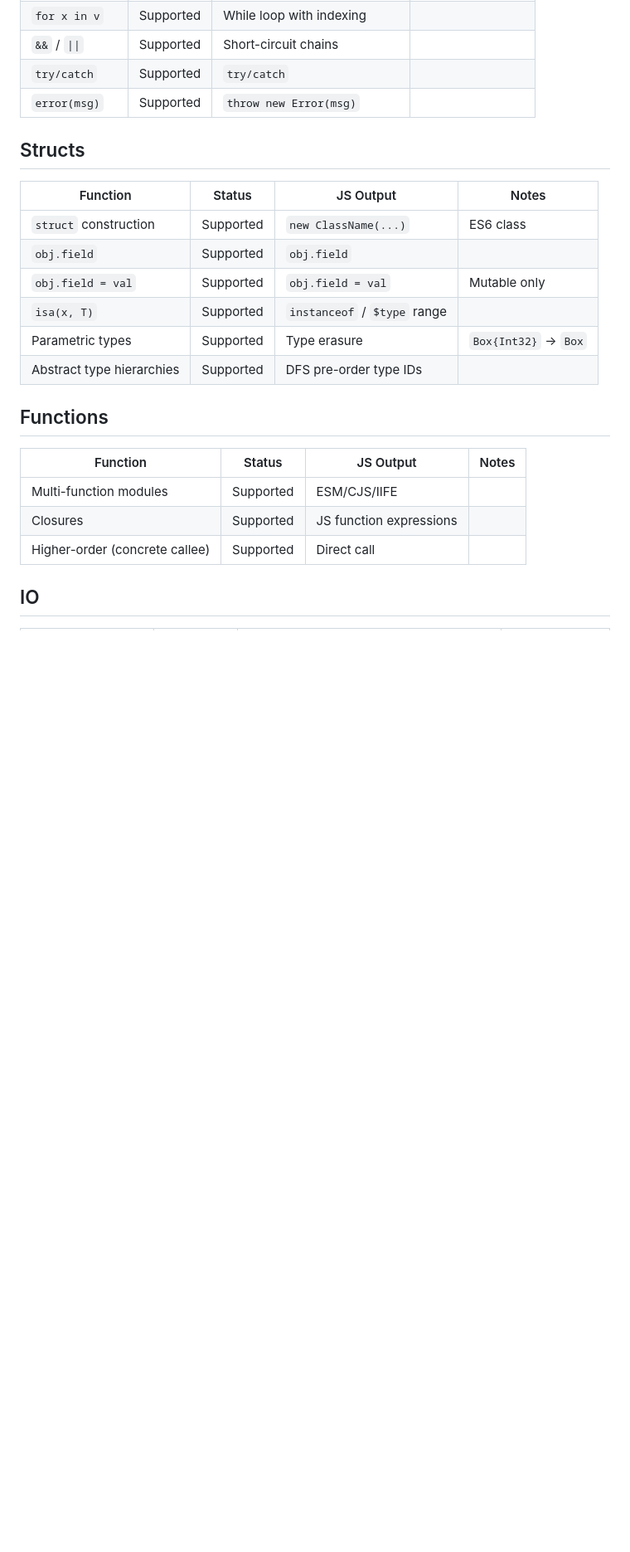
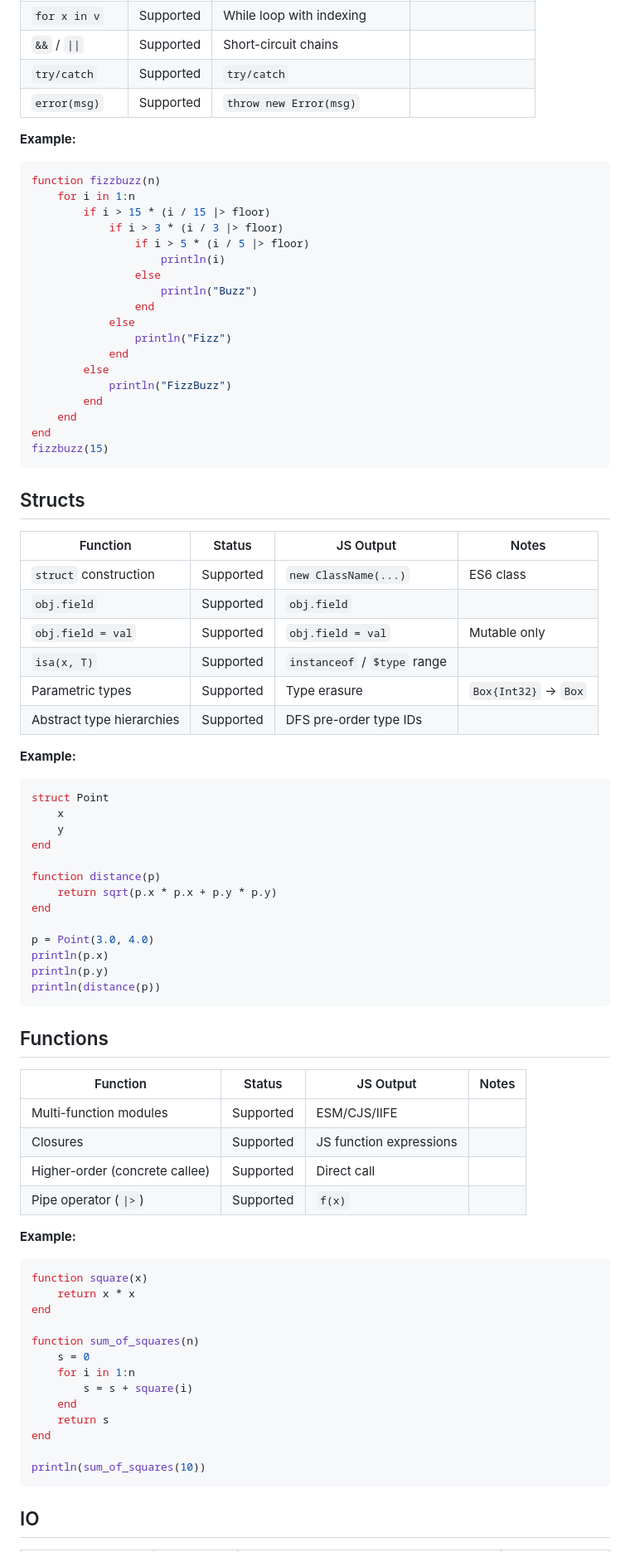
Before and after one commit to GroupTherapyOrg/JavaScriptTarget.jl, a Markdown page: docs/src/supported_functions.md, the part around one of its changes. Shown at 83% size. Drawn GitHub-style; blank space fills up the shorter version.

````diff
--- a/docs/src/supported_functions.md
+++ b/docs/src/supported_functions.md
@@ -143,6 +216,28 @@
 | `try/catch` | Supported | `try/catch` | |
 | `error(msg)` | Supported | `throw new Error(msg)` | |
 
+**Example:**
+```julia
+function fizzbuzz(n)
+    for i in 1:n
+        if i > 15 * (i / 15 |> floor)
+            if i > 3 * (i / 3 |> floor)
+                if i > 5 * (i / 5 |> floor)
+                    println(i)
+                else
+                    println("Buzz")
+                end
+            else
+                println("Fizz")
+            end
+        else
+            println("FizzBuzz")
+        end
+    end
+end
+fizzbuzz(15)
+```
+
 ## Structs
 
 | Function | Status | JS Output | Notes |
@@ -154,6 +249,23 @@
 | Parametric types | Supported | Type erasure | `Box{Int32}` → `Box` |
 | Abstract type hierarchies | Supported | DFS pre-order type IDs | |
 
+**Example:**
+```julia
+struct Point
+    x
+    y
+end
+
+function distance(p)
+    return sqrt(p.x * p.x + p.y * p.y)
+end
+
+p = Point(3.0, 4.0)
+println(p.x)
+println(p.y)
+println(distance(p))
+```
+
 ## Functions
 
 | Function | Status | JS Output | Notes |
@@ -161,6 +273,24 @@
 | Multi-function modules | Supported | ESM/CJS/IIFE | |
 | Closures | Supported | JS function expressions | |
 | Higher-order (concrete callee) | Supported | Direct call | |
+| Pipe operator (`\|>`) | Supported | `f(x)` | |
+
+**Example:**
+```julia
+function square(x)
+    return x * x
+end
+
+function sum_of_squares(n)
+    s = 0
+    for i in 1:n
+        s = s + square(i)
+    end
+    return s
+end
+
+println(sum_of_squares(10))
+```
 
 ## IO
 
````
Also changed, not shown: other parts of docs/src/supported_functions.md (+84 -11 lines).
